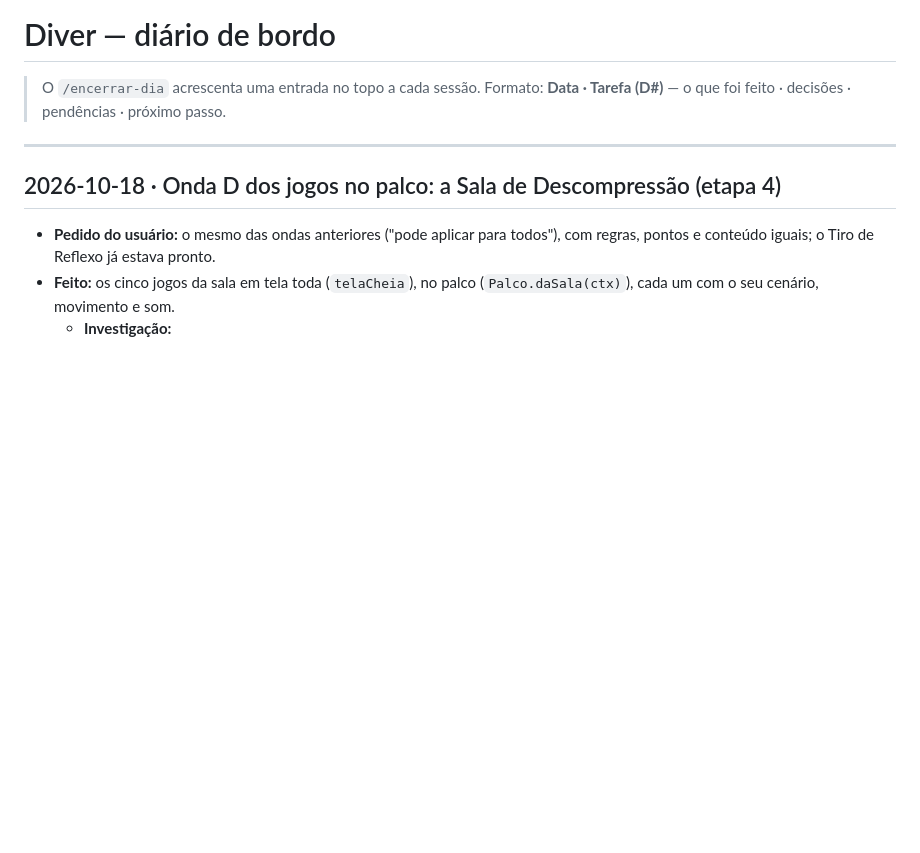
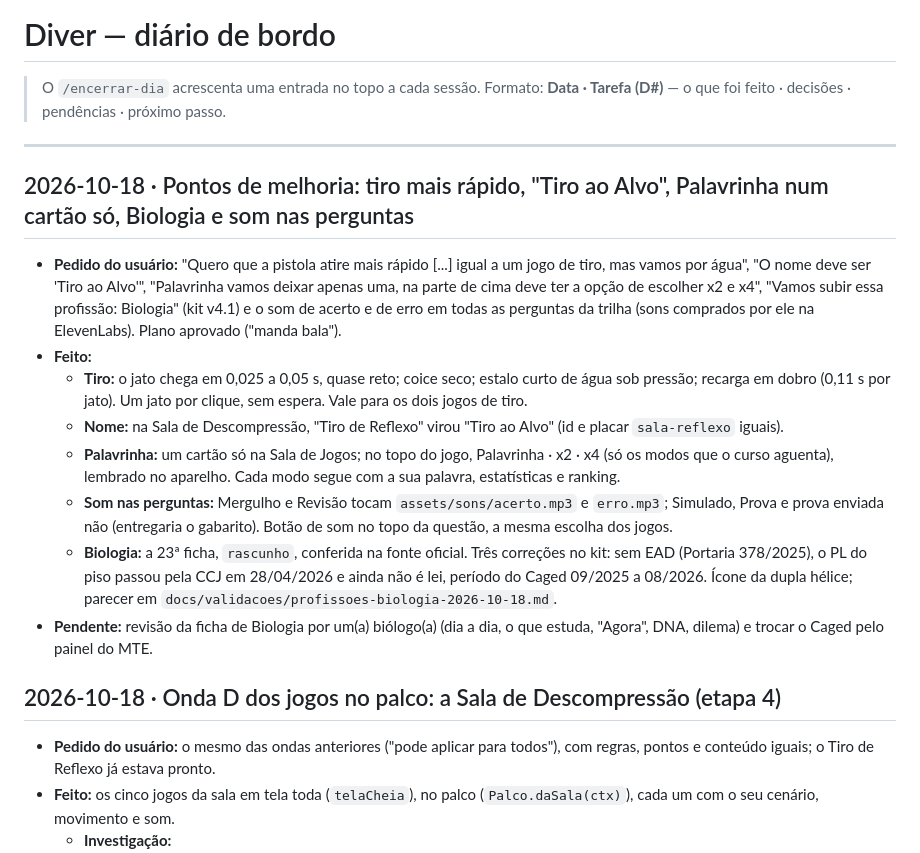
Before and after one commit to allissondella/diver, a Markdown page: docs/DIARIO.md, the part around the change. Drawn GitHub-style; blank space fills up the shorter version.

Commit message:
docs: diário do dia (tiro mais rápido, Tiro ao Alvo, Palavrinha, Biologia e som nas perguntas)
Co-Authored-By: Claude Opus 5.5 <noreply@anthropic.com>
Claude-Session: https://claude.ai/code/session_01LyabNutfroBAf975qxjMxs

```diff
--- a/docs/DIARIO.md
+++ b/docs/DIARIO.md
@@ -4,6 +4,16 @@
 > **Data · Tarefa (D#)** — o que foi feito · decisões · pendências · próximo passo.
 
 ---
+
+## 2026-10-18 · Pontos de melhoria: tiro mais rápido, "Tiro ao Alvo", Palavrinha num cartão só, Biologia e som nas perguntas
+- **Pedido do usuário:** "Quero que a pistola atire mais rápido [...] igual a um jogo de tiro, mas vamos por água", "O nome deve ser 'Tiro ao Alvo'", "Palavrinha vamos deixar apenas uma, na parte de cima deve ter a opção de escolher x2 e x4", "Vamos subir essa profissão: Biologia" (kit v4.1) e o som de acerto e de erro em todas as perguntas da trilha (sons comprados por ele na ElevenLabs). Plano aprovado ("manda bala").
+- **Feito:**
+  - **Tiro:** o jato chega em 0,025 a 0,05 s, quase reto; coice seco; estalo curto de água sob pressão; recarga em dobro (0,11 s por jato). Um jato por clique, sem espera. Vale para os dois jogos de tiro.
+  - **Nome:** na Sala de Descompressão, "Tiro de Reflexo" virou "Tiro ao Alvo" (id e placar `sala-reflexo` iguais).
+  - **Palavrinha:** um cartão só na Sala de Jogos; no topo do jogo, Palavrinha · x2 · x4 (só os modos que o curso aguenta), lembrado no aparelho. Cada modo segue com a sua palavra, estatísticas e ranking.
+  - **Som nas perguntas:** Mergulho e Revisão tocam `assets/sons/acerto.mp3` e `erro.mp3`; Simulado, Prova e prova enviada não (entregaria o gabarito). Botão de som no topo da questão, a mesma escolha dos jogos.
+  - **Biologia:** a 23ª ficha, `rascunho`, conferida na fonte oficial. Três correções no kit: sem EAD (Portaria 378/2025), o PL do piso passou pela CCJ em 28/04/2026 e ainda não é lei, período do Caged 09/2025 a 08/2026. Ícone da dupla hélice; parecer em `docs/validacoes/profissoes-biologia-2026-10-18.md`.
+- **Pendente:** revisão da ficha de Biologia por um(a) biólogo(a) (dia a dia, o que estuda, "Agora", DNA, dilema) e trocar o Caged pelo painel do MTE.
 
 ## 2026-10-18 · Onda D dos jogos no palco: a Sala de Descompressão (etapa 4)
 - **Pedido do usuário:** o mesmo das ondas anteriores ("pode aplicar para todos"), com regras, pontos e conteúdo iguais; o Tiro de Reflexo já estava pronto.
```
